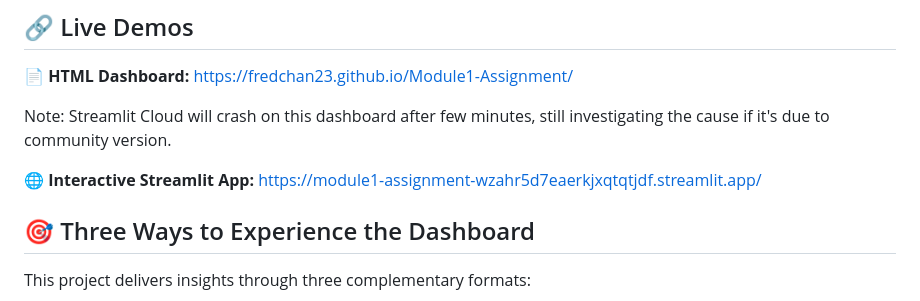
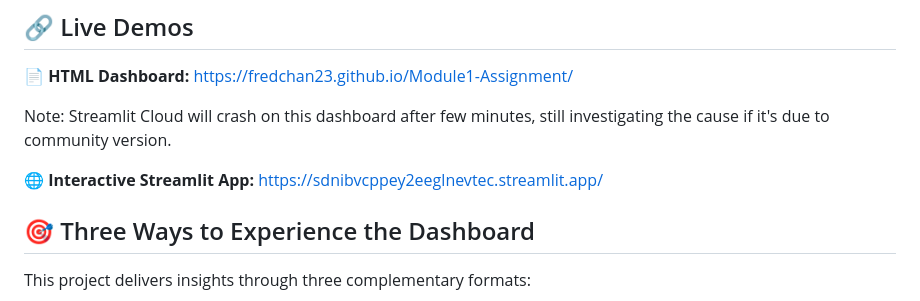
Before and after one commit to fredchan23/Module1-Assignment, a Markdown page: README.md, the part around the change. Rendered like a GitHub page.

Commit message:
Update Streamlit app link in README

```diff
--- a/README.md
+++ b/README.md
@@ -13,8 +13,7 @@ A comprehensive data analysis project analyzing 1M+ job postings from Singapore
 
 Note: Streamlit Cloud will crash on this dashboard after few minutes, still investigating the cause if it's due to community version.
 
-**🌐 Interactive Streamlit App:**
-[https://module1-assignment-wzahr5d7eaerkjxqtqtjdf.streamlit.app/]([https://module1-assignment-wzahr5d7eaerkjxqtqtjdf.streamlit.app](https://sdnibvcppey2eeglnevtec.streamlit.app/)/)
+**🌐 Interactive Streamlit App:** [https://sdnibvcppey2eeglnevtec.streamlit.app/](https://sdnibvcppey2eeglnevtec.streamlit.app/)
 
 
 ## 🎯 Three Ways to Experience the Dashboard
```
